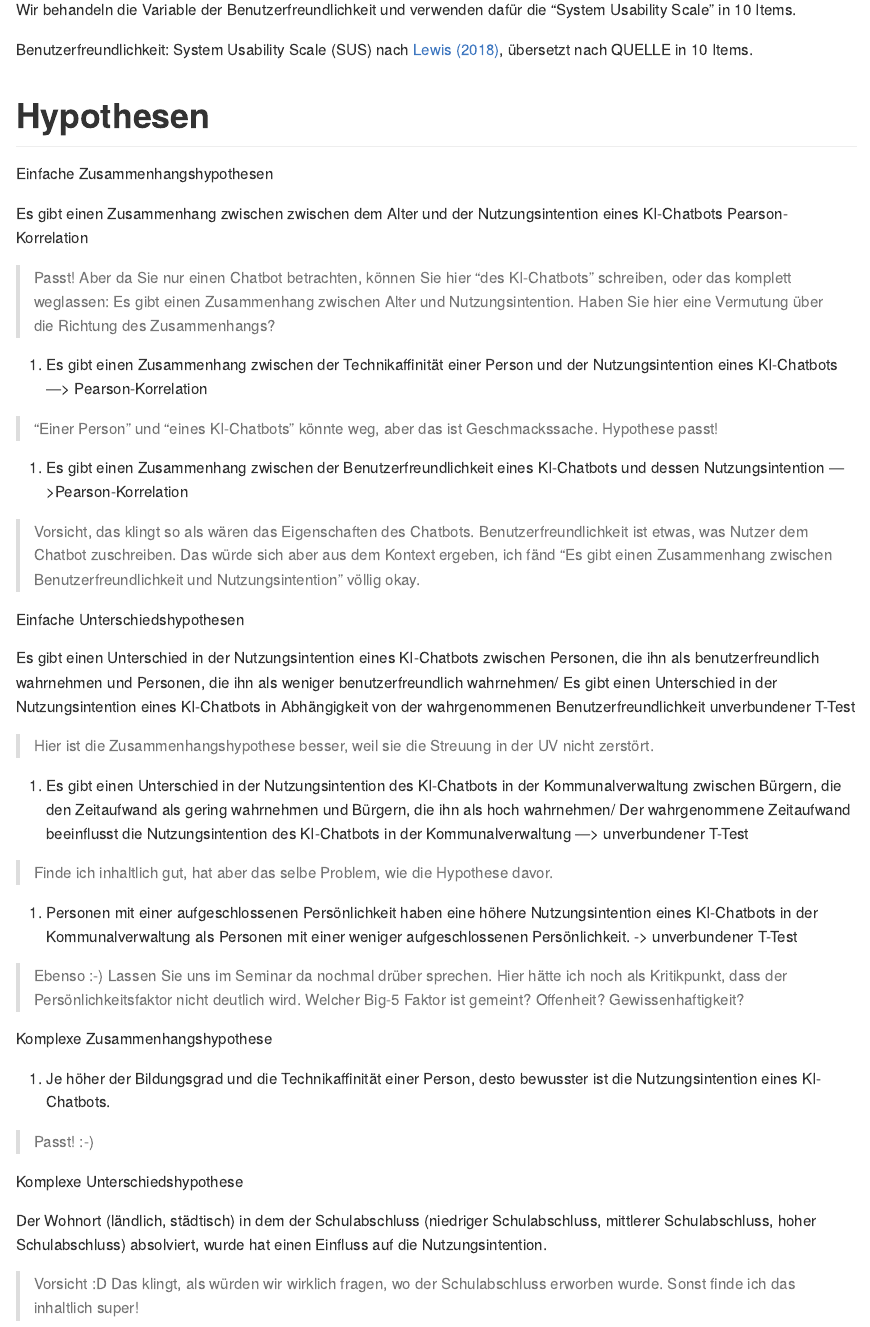
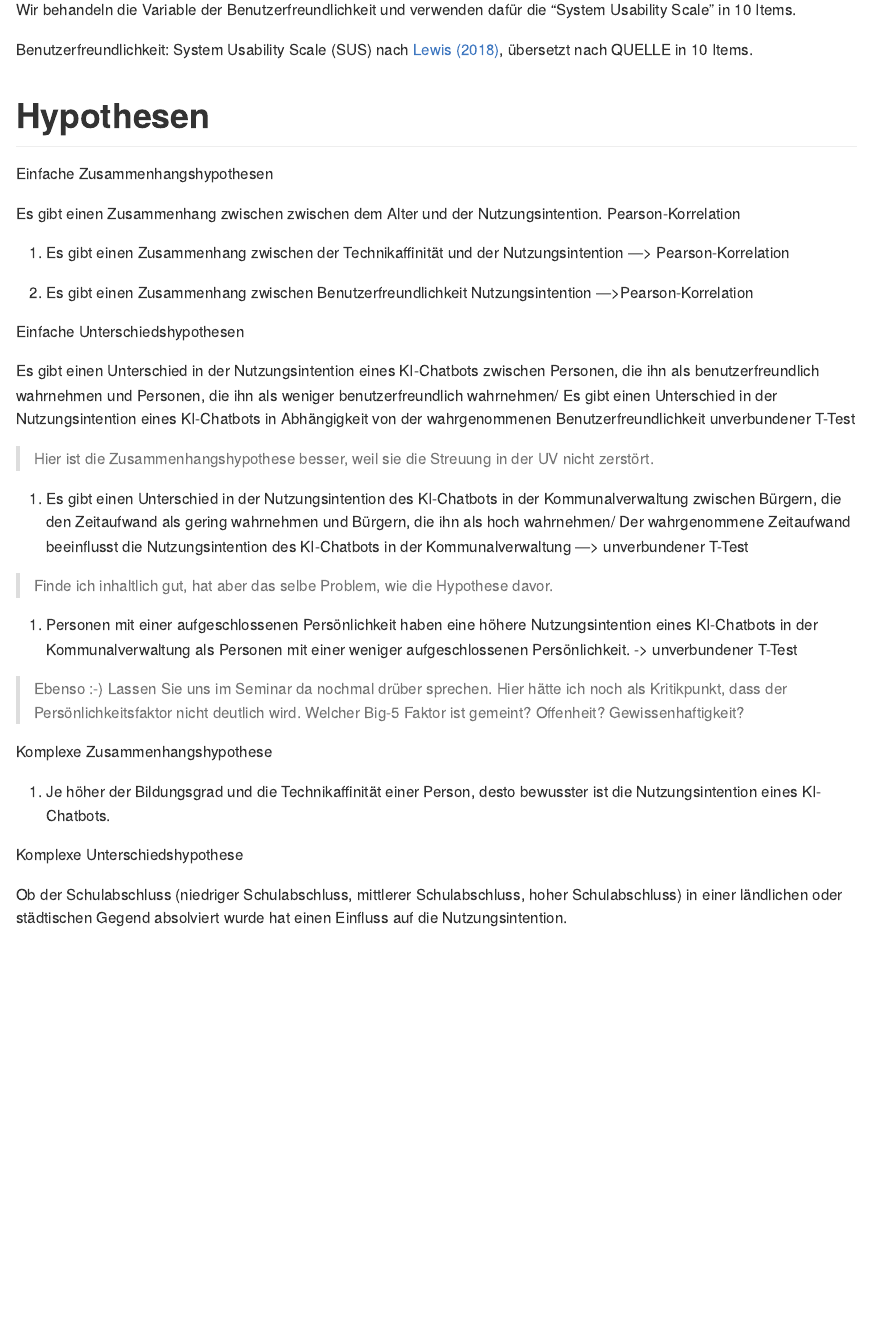
Before and after one commit to rwth-comm/WS2425Gruppe3, an R Markdown document (Readme.Rmd): the page in a window 1100 px wide, from 610 px down. The pictures show the output file Readme.md that the author committed with the source, drawn offline in the style of GitHub.

Commit message:
kommentar bearbeitet

```diff
--- a/Readme.Rmd
+++ b/Readme.Rmd
@@ -26,20 +26,14 @@ Benutzerfreundlichkeit: System Usability Scale (SUS) nach [Lewis (2018)](https:/
 
 Einfache Zusammenhangshypothesen
 
-Es gibt einen Zusammenhang zwischen zwischen dem Alter und der Nutzungsintention eines KI-Chatbots
+Es gibt einen Zusammenhang zwischen zwischen dem Alter und der Nutzungsintention.
 Pearson-Korrelation
 
-> Passt! Aber da Sie nur einen Chatbot betrachten, können Sie hier "des KI-Chatbots" schreiben, oder das komplett weglassen: Es gibt einen Zusammenhang zwischen Alter und Nutzungsintention. Haben Sie hier eine Vermutung über die Richtung des Zusammenhangs?
-
-2. Es gibt einen Zusammenhang zwischen der Technikaffinität einer Person und der Nutzungsintention eines KI-Chatbots
+2. Es gibt einen Zusammenhang zwischen der Technikaffinität und der Nutzungsintention
 —> Pearson-Korrelation
 
-> "Einer Person" und "eines KI-Chatbots" könnte weg, aber das ist Geschmackssache. Hypothese passt!
-
-3. Es gibt einen Zusammenhang zwischen der Benutzerfreundlichkeit eines KI-Chatbots und dessen Nutzungsintention
+3. Es gibt einen Zusammenhang zwischen Benutzerfreundlichkeit Nutzungsintention
 —>Pearson-Korrelation
-
-> Vorsicht, das klingt so als wären das Eigenschaften des Chatbots. Benutzerfreundlichkeit ist etwas, was Nutzer dem Chatbot zuschreiben. Das würde sich aber aus dem Kontext ergeben, ich fänd "Es gibt einen Zusammenhang zwischen Benutzerfreundlichkeit und Nutzungsintention" völlig okay.
 
 
 Einfache Unterschiedshypothesen
@@ -63,10 +57,7 @@ Komplexe Zusammenhangshypothese
 
 1. Je höher der Bildungsgrad und die Technikaffinität einer Person, desto bewusster ist die Nutzungsintention eines KI-Chatbots.
 
-> Passt! :-)
 
 Komplexe Unterschiedshypothese
 
-Der Wohnort (ländlich, städtisch) in dem der Schulabschluss (niedriger Schulabschluss, mittlerer Schulabschluss, hoher Schulabschluss) absolviert, wurde hat einen Einfluss auf die Nutzungsintention.
-
-> Vorsicht :D Das klingt, als würden wir wirklich fragen, wo der Schulabschluss erworben wurde. Sonst finde ich das inhaltlich super!
+Ob der Schulabschluss (niedriger Schulabschluss, mittlerer Schulabschluss, hoher Schulabschluss) in einer ländlichen oder städtischen Gegend absolviert wurde hat einen Einfluss auf die Nutzungsintention.
```
Also changed, not shown: Readme.md.
